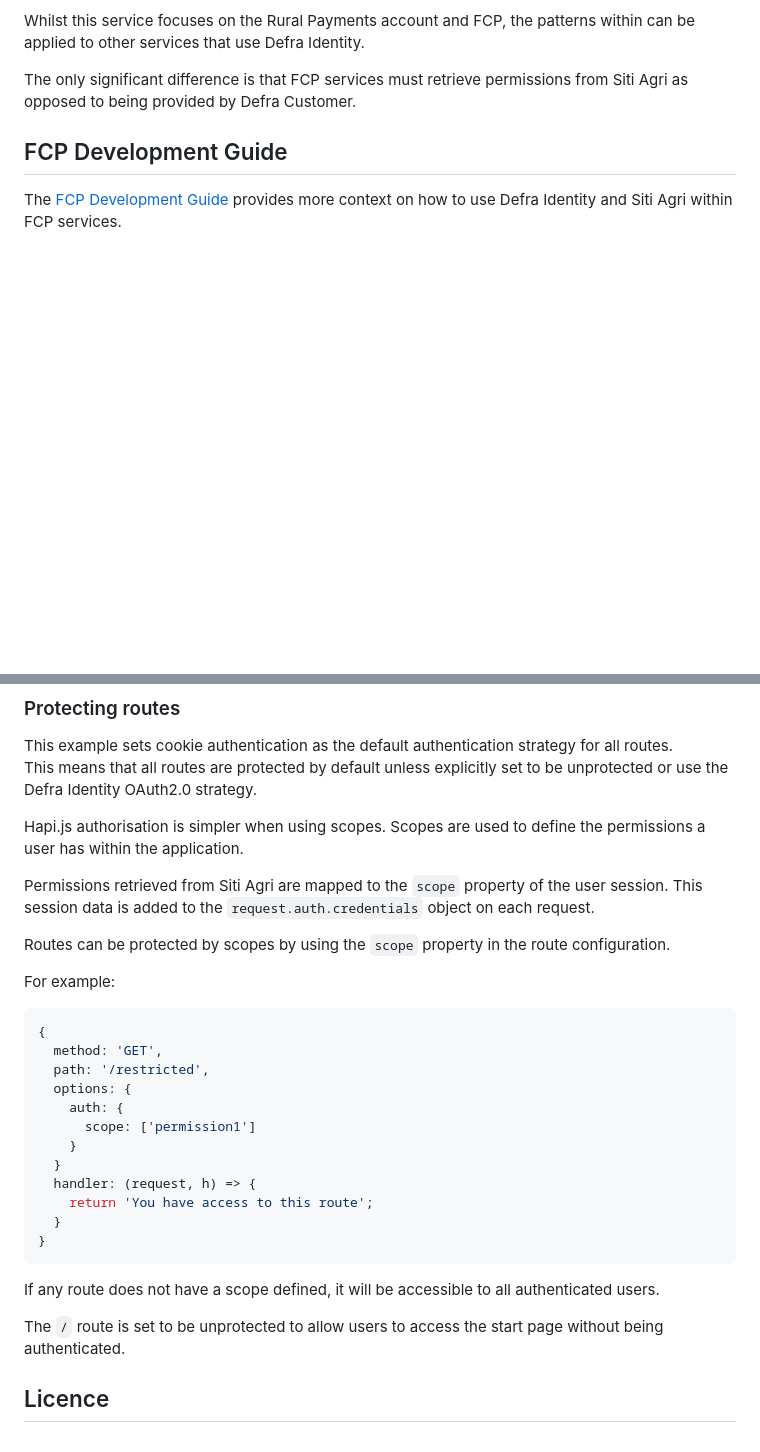
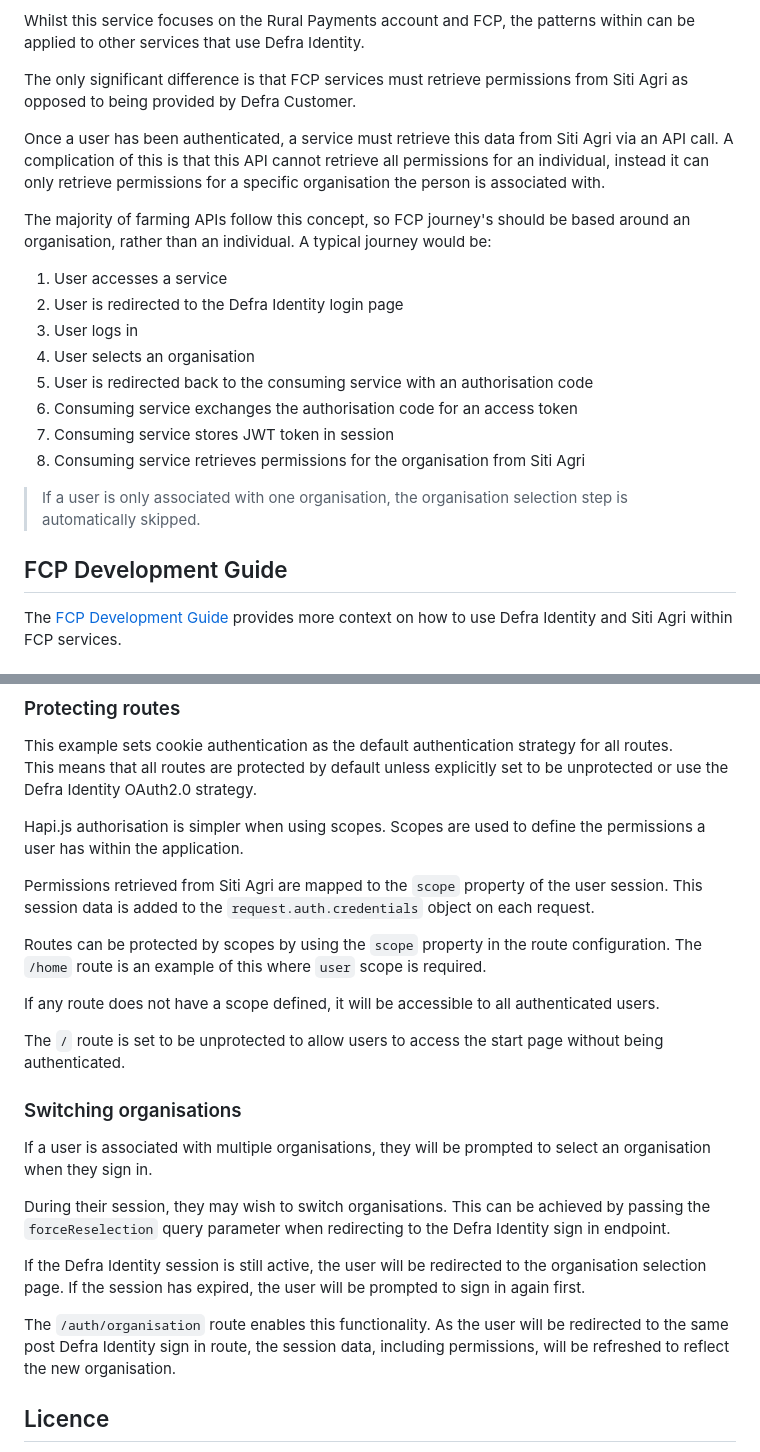
Before and after one commit to DEFRA/fcp-defra-id-example, a Markdown page: README.md, 2 parts joined by grey strips. GitHub-like rendering; blank space fills up the shorter version.

Commit message:
Add switching organisation to README

````diff
--- a/README.md
+++ b/README.md
@@ -13,6 +13,21 @@ FCP services should use Defra Identity with a Rural Payments account. This is be
 Whilst this service focuses on the Rural Payments account and FCP, the patterns within can be applied to other services that use Defra Identity.
 
 The only significant difference is that FCP services must retrieve permissions from Siti Agri as opposed to being provided by Defra Customer.
+
+Once a user has been authenticated, a service must retrieve this data from Siti Agri via an API call. A complication of this is that this API cannot retrieve all permissions for an individual, instead it can only retrieve permissions for a specific organisation the person is associated with.
+
+The majority of farming APIs follow this concept, so FCP journey's should be based around an organisation, rather than an individual. A typical journey would be:
+
+1. User accesses a service
+1. User is redirected to the Defra Identity login page
+1. User logs in
+1. User selects an organisation
+1. User is redirected back to the consuming service with an authorisation code
+1. Consuming service exchanges the authorisation code for an access token
+1. Consuming service stores JWT token in session
+1. Consuming service retrieves permissions for the organisation from Siti Agri
+
+> If a user is only associated with one organisation, the organisation selection step is automatically skipped.
 
 ## FCP Development Guide
 
@@ -137,28 +152,21 @@ Hapi.js authorisation is simpler when using scopes.  Scopes are used to define t
 
 Permissions retrieved from Siti Agri are mapped to the `scope` property of the user session.  This session data is added to the `request.auth.credentials` object on each request.
 
-Routes can be protected by scopes by using the `scope` property in the route configuration.
-
-For example:
-
-```javascript
-{
-  method: 'GET',
-  path: '/restricted',
-  options: {
-    auth: {
-      scope: ['permission1']
-    }
-  }
-  handler: (request, h) => {
-    return 'You have access to this route';
-  }
-}
-```
+Routes can be protected by scopes by using the `scope` property in the route configuration.  The `/home` route is an example of this where `user` scope is required.
 
 If any route does not have a scope defined, it will be accessible to all authenticated users.
 
 The `/` route is set to be unprotected to allow users to access the start page without being authenticated.
+
+### Switching organisations
+
+If a user is associated with multiple organisations, they will be prompted to select an organisation when they sign in.
+
+During their session, they may wish to switch organisations.  This can be achieved by passing the `forceReselection` query parameter when redirecting to the Defra Identity sign in endpoint.
+
+If the Defra Identity session is still active, the user will be redirected to the organisation selection page.  If the session has expired, the user will be prompted to sign in again first.
+
+The `/auth/organisation` route enables this functionality.  As the user will be redirected to the same post Defra Identity sign in route, the session data, including permissions, will be refreshed to reflect the new organisation.
 
 ## Licence
 
````
